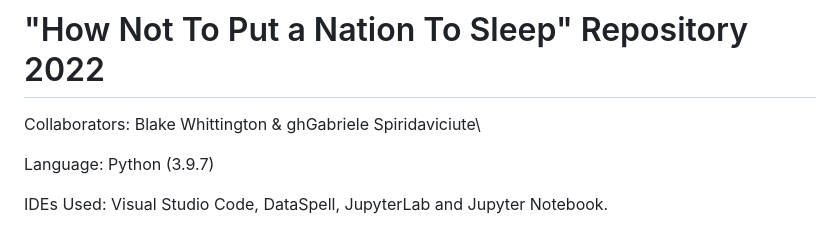
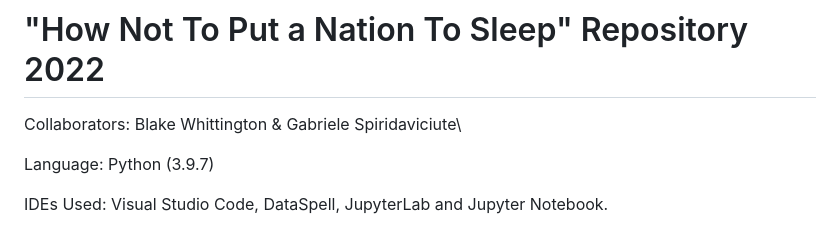
Before and after one commit to blake-whittington/sleep-analysis, a Markdown page: README.md, the part around the change. Drawn GitHub-style.

```diff
--- a/README.md
+++ b/README.md
@@ -5,7 +5,7 @@ This repository contains the code for our project "How Not To Put a Nation To Sl
 
 # "How Not To Put a Nation To Sleep" Repository 2022
 
-Collaborators: Blake Whittington & ghGabriele Spiridaviciute\
+Collaborators: Blake Whittington & Gabriele Spiridaviciute\
 
 Language:
 Python (3.9.7)
```
